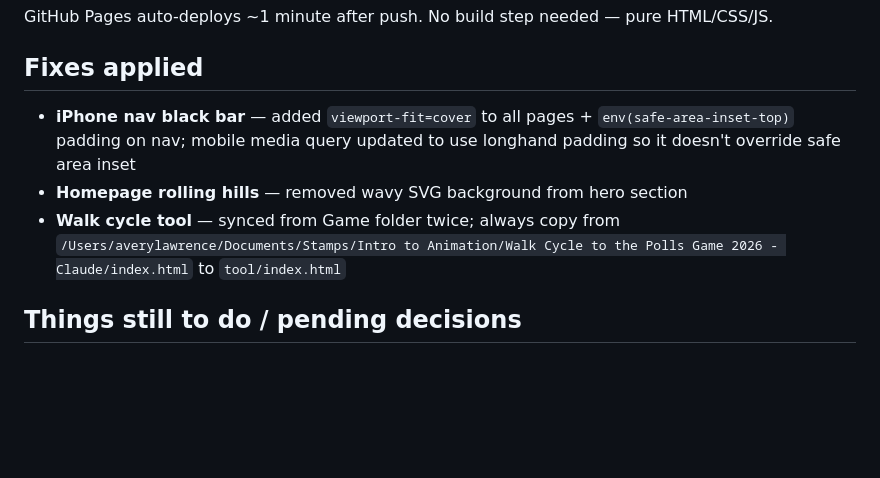
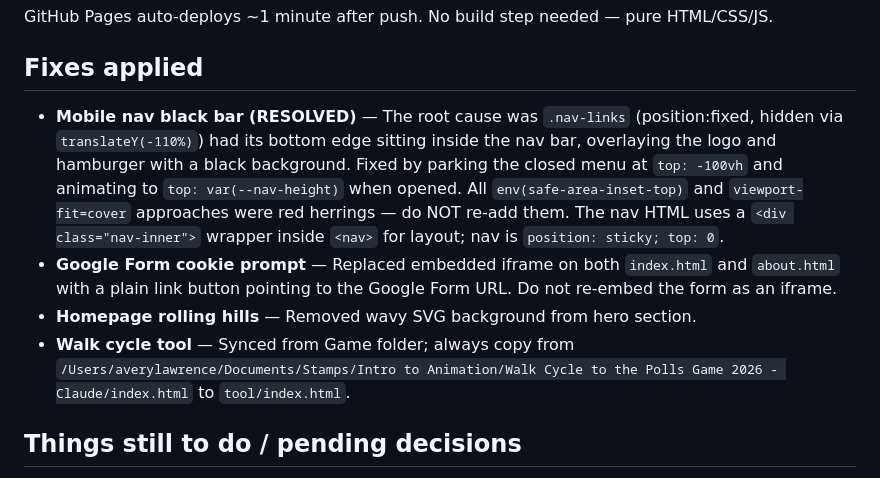
Before and after one commit to averymlawrence/walkcycletothepolls.com, a Markdown page: CLAUDE.md, the part around the change. Drawn GitHub-style; blank space fills up the shorter version.

Commit message:
Update CLAUDE.md with nav black bar root cause and all current fixes

```diff
--- a/CLAUDE.md
+++ b/CLAUDE.md
@@ -60,9 +60,10 @@ git push
 GitHub Pages auto-deploys ~1 minute after push. No build step needed — pure HTML/CSS/JS.
 
 ## Fixes applied
-- **iPhone nav black bar** — added `viewport-fit=cover` to all pages + `env(safe-area-inset-top)` padding on nav; mobile media query updated to use longhand padding so it doesn't override safe area inset
-- **Homepage rolling hills** — removed wavy SVG background from hero section
-- **Walk cycle tool** — synced from Game folder twice; always copy from `/Users/averylawrence/Documents/Stamps/Intro to Animation/Walk Cycle to the Polls Game 2026 - Claude/index.html` to `tool/index.html`
+- **Mobile nav black bar (RESOLVED)** — The root cause was `.nav-links` (position:fixed, hidden via `translateY(-110%)`) had its bottom edge sitting inside the nav bar, overlaying the logo and hamburger with a black background. Fixed by parking the closed menu at `top: -100vh` and animating to `top: var(--nav-height)` when opened. All `env(safe-area-inset-top)` and `viewport-fit=cover` approaches were red herrings — do NOT re-add them. The nav HTML uses a `<div class="nav-inner">` wrapper inside `<nav>` for layout; nav is `position: sticky; top: 0`.
+- **Google Form cookie prompt** — Replaced embedded iframe on both `index.html` and `about.html` with a plain link button pointing to the Google Form URL. Do not re-embed the form as an iframe.
+- **Homepage rolling hills** — Removed wavy SVG background from hero section.
+- **Walk cycle tool** — Synced from Game folder; always copy from `/Users/averylawrence/Documents/Stamps/Intro to Animation/Walk Cycle to the Polls Game 2026 - Claude/index.html` to `tool/index.html`.
 
 ## Things still to do / pending decisions
 - **Team/Collaborators section** on About page: removed for now, Avery needs to decide on attribution format before adding back. The full collaborator list is preserved in this file below.
```
